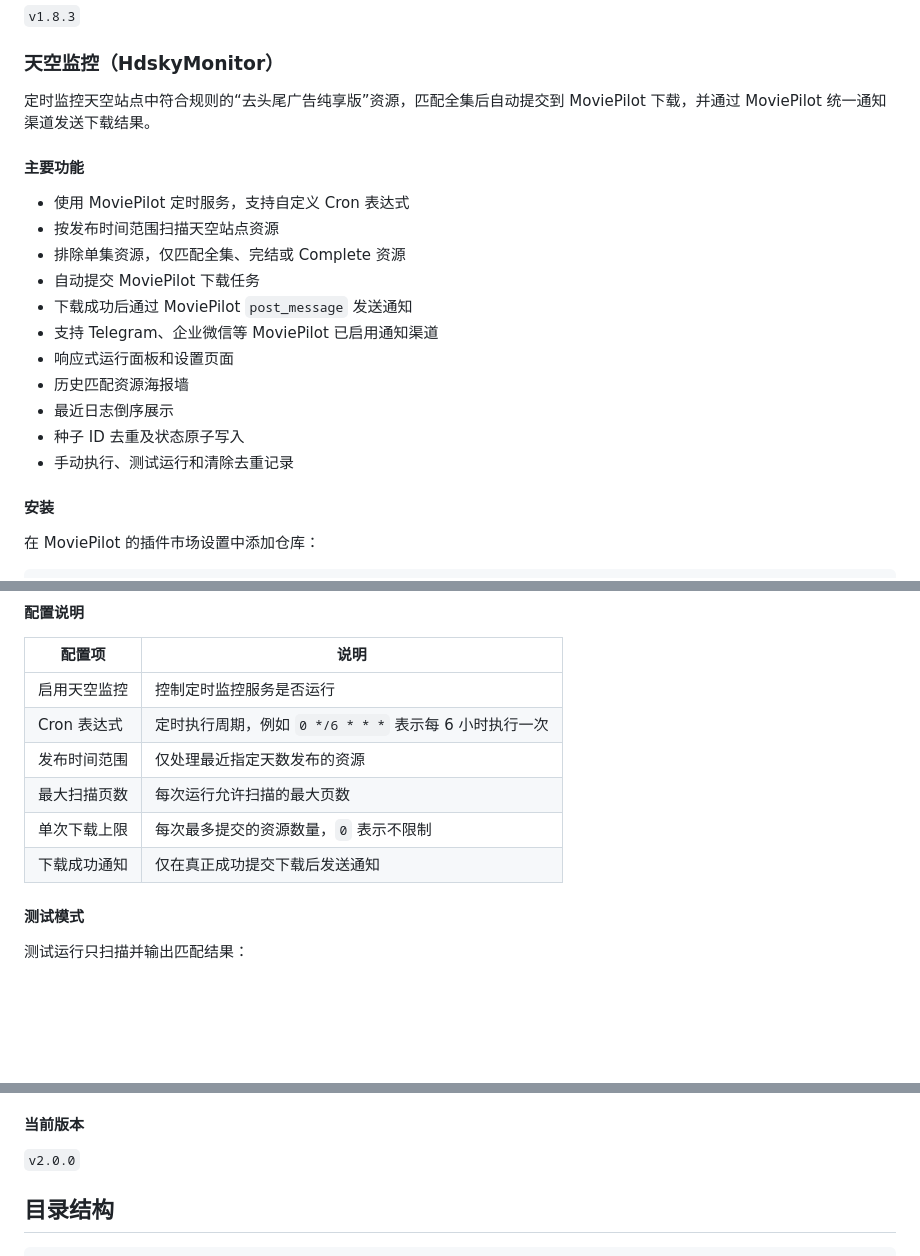
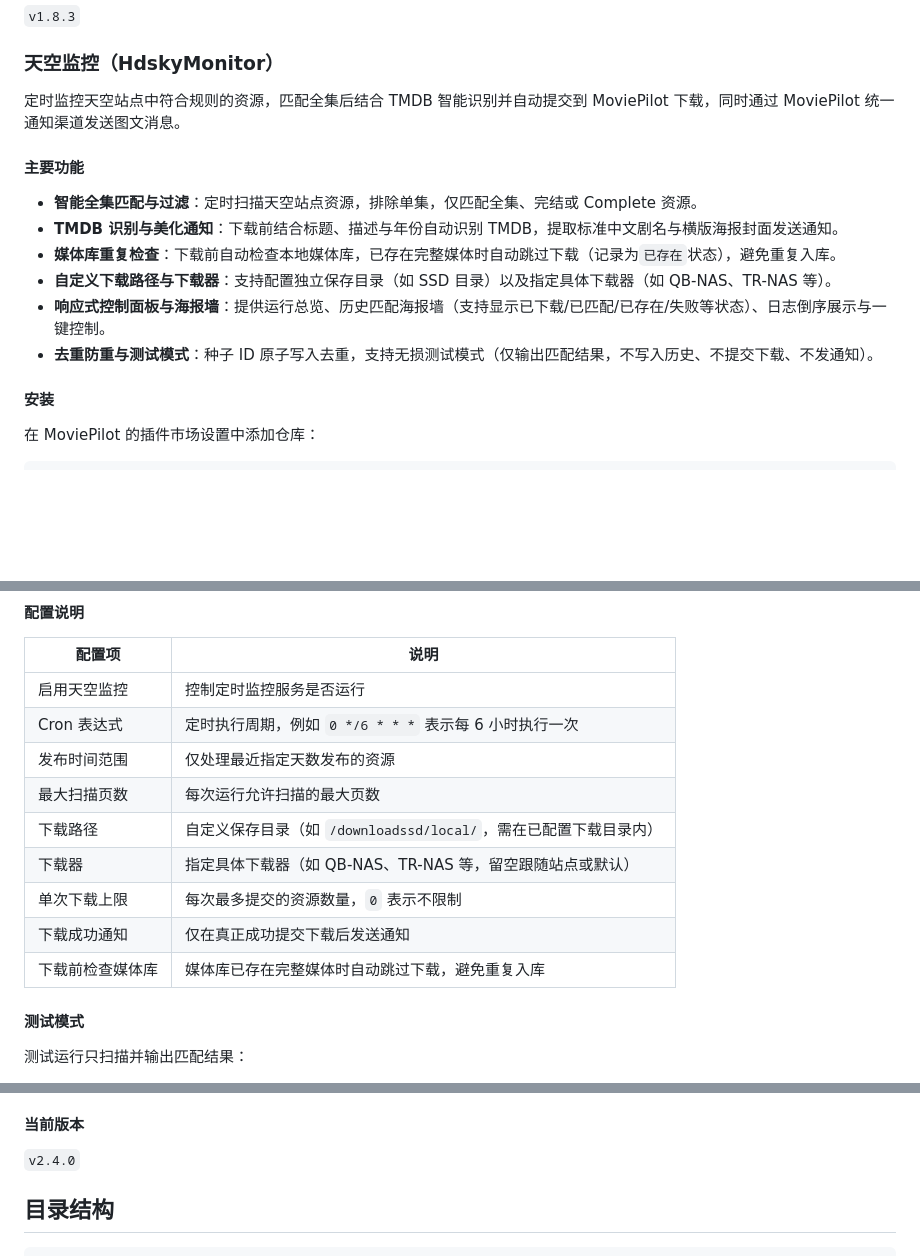
Before and after one commit to VirgoooooX/MoviePilot-Plugins, a Markdown page: README.md, 3 parts joined by grey strips. Rendered like a GitHub page; blank space fills up the shorter version.

Commit message:
docs: update README for HdskyMonitor v2.4.0 plugin

```diff
--- a/README.md
+++ b/README.md
@@ -41,21 +41,16 @@
 
 ### 天空监控（HdskyMonitor）
 
-定时监控天空站点中符合规则的“去头尾广告纯享版”资源，匹配全集后自动提交到 MoviePilot 下载，并通过 MoviePilot 统一通知渠道发送下载结果。
+定时监控天空站点中符合规则的资源，匹配全集后结合 TMDB 智能识别并自动提交到 MoviePilot 下载，同时通过 MoviePilot 统一通知渠道发送图文消息。
 
 #### 主要功能
 
-- 使用 MoviePilot 定时服务，支持自定义 Cron 表达式
-- 按发布时间范围扫描天空站点资源
-- 排除单集资源，仅匹配全集、完结或 Complete 资源
-- 自动提交 MoviePilot 下载任务
-- 下载成功后通过 MoviePilot `post_message` 发送通知
-- 支持 Telegram、企业微信等 MoviePilot 已启用通知渠道
-- 响应式运行面板和设置页面
-- 历史匹配资源海报墙
-- 最近日志倒序展示
-- 种子 ID 去重及状态原子写入
-- 手动执行、测试运行和清除去重记录
+- **智能全集匹配与过滤**：定时扫描天空站点资源，排除单集，仅匹配全集、完结或 Complete 资源。
+- **TMDB 识别与美化通知**：下载前结合标题、描述与年份自动识别 TMDB，提取标准中文剧名与横版海报封面发送通知。
+- **媒体库重复检查**：下载前自动检查本地媒体库，已存在完整媒体时自动跳过下载（记录为`已存在`状态），避免重复入库。
+- **自定义下载路径与下载器**：支持配置独立保存目录（如 SSD 目录）以及指定具体下载器（如 QB-NAS、TR-NAS 等）。
+- **响应式控制面板与海报墙**：提供运行总览、历史匹配海报墙（支持显示已下载/已匹配/已存在/失败等状态）、日志倒序展示与一键控制。
+- **去重防重与测试模式**：种子 ID 原子写入去重，支持无损测试模式（仅输出匹配结果，不写入历史、不提交下载、不发通知）。
 
 #### 安装
 
@@ -88,8 +83,11 @@ https://raw.githubusercontent.com/VirgoooooX/MoviePilot-Plugins/main/package.v2.
 | Cron 表达式 | 定时执行周期，例如 `0 */6 * * *` 表示每 6 小时执行一次 |
 | 发布时间范围 | 仅处理最近指定天数发布的资源 |
 | 最大扫描页数 | 每次运行允许扫描的最大页数 |
+| 下载路径 | 自定义保存目录（如 `/downloadssd/local/`，需在已配置下载目录内） |
+| 下载器 | 指定具体下载器（如 QB-NAS、TR-NAS 等，留空跟随站点或默认） |
 | 单次下载上限 | 每次最多提交的资源数量，`0` 表示不限制 |
 | 下载成功通知 | 仅在真正成功提交下载后发送通知 |
+| 下载前检查媒体库 | 媒体库已存在完整媒体时自动跳过下载，避免重复入库 |
 
 #### 测试模式
 
@@ -116,7 +114,7 @@ https://raw.githubusercontent.com/VirgoooooX/MoviePilot-Plugins/main/package.v2.
 
 #### 当前版本
 
-`v2.0.0`
+`v2.4.0`
 
 ## 目录结构
 
```
